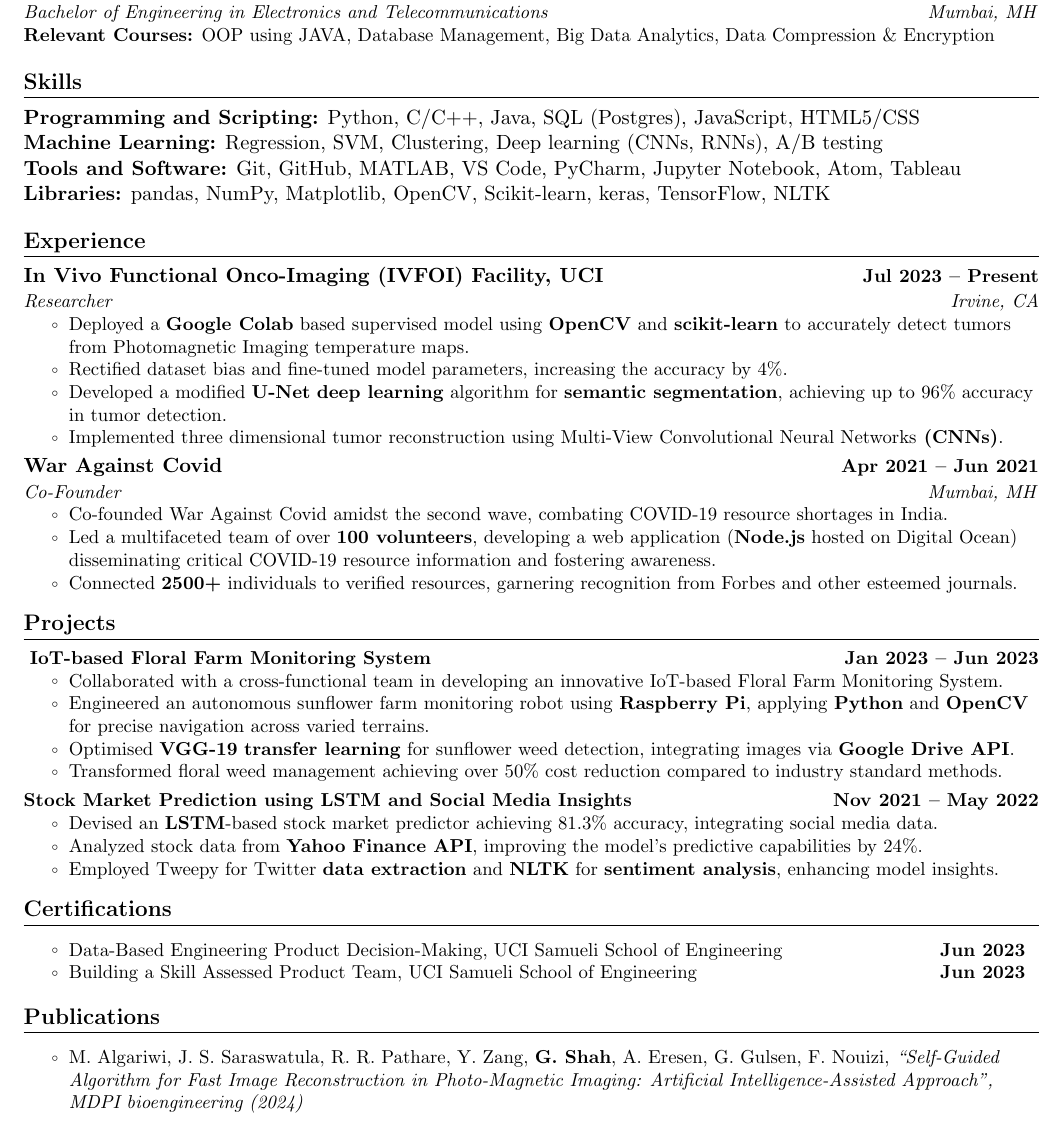
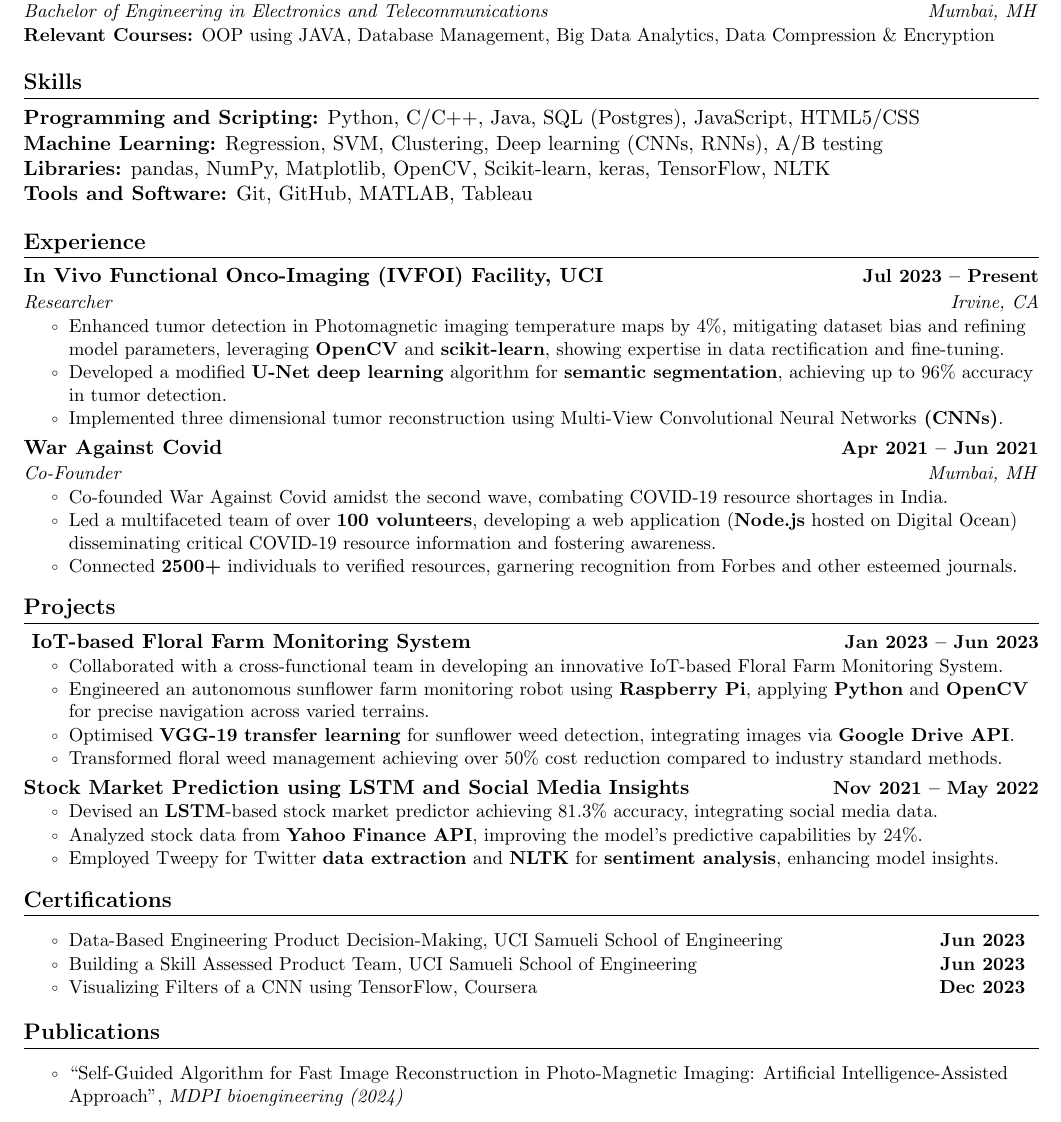
Before and after one commit to gyaneshshah/Portfolio_Website_Resume, a LaTeX document (main.tex): part of the page, cut so that both start at the same text. Compiled offline with pdfLaTeX.

Commit message:
Update Resume

```diff
--- a/main.tex
+++ b/main.tex
@@ -73,8 +73,8 @@
 % For your project's heading (2 inputs: Name, Date)
 \newcommand{\resumeProjectHeading}[2]{
     \vspace{-2pt}\item
-    \begin{tabular*}{1.00\textwidth}{l@{\extracolsep{\fill}}r}
-      \small#1 & \textbf{\small #2}\\
+    \begin{tabular*}{1.0\textwidth}{l@{\extracolsep{\fill}}r}
+      \textbf{#1} & \textbf{\small #2}\\
     \end{tabular*}\vspace{-7pt}
 }
 
@@ -141,8 +140,9 @@
    \item{
      \textbf{Programming and Scripting:}{ Python, C/C++, Java, SQL (Postgres), JavaScript, HTML5/CSS} \\
      \textbf{Machine Learning:}{ Regression, SVM, Clustering, Deep learning (CNNs, RNNs), A/B testing} \\
-     \textbf{Tools and Software:}{ Git, GitHub, MATLAB, VS Code, PyCharm, Jupyter Notebook, Atom, Tableau} \\
-     \textbf{Libraries:}{ pandas, NumPy, Matplotlib, OpenCV, Scikit-learn, keras, TensorFlow, NLTK}
+     %\textbf{Tools and Software:}{ Git, GitHub, MATLAB, VS Code, PyCharm, Jupyter Notebook, Atom, Tableau}
+     \textbf{Libraries:}{ pandas, NumPy, Matplotlib, OpenCV, Scikit-learn, keras, TensorFlow, NLTK} \\
+     \textbf{Tools and Software:}{ Git, GitHub, MATLAB, Tableau}
    }
  \resumeSubHeadingListEnd
 %----------------
@@ -155,8 +155,9 @@
             {In Vivo Functional Onco-Imaging (IVFOI) Facility, UCI}{Jul 2023 -- Present}
             {Researcher}{Irvine, CA}
         \resumeItemListStart
-            \resumeItem{Deployed a \textbf{Google Colab} based supervised model using \textbf{OpenCV} and \textbf{scikit-learn} to accurately detect tumors from Photomagnetic Imaging temperature maps.}
-            \resumeItem{Rectified dataset bias and fine-tuned model parameters, increasing the accuracy by 4\%.}
+            %\resumeItem{Optimized a \textbf{Google Colab} based supervised model using \textbf{OpenCV} and \textbf{scikit-learn} to accurately detect tumors from Photomagnetic Imaging temperature maps.}
+            %\resumeItem{Rectified dataset bias and fine-tuned model parameters, increasing the accuracy by 4\%.}
+            \resumeItem{Enhanced tumor detection in Photomagnetic imaging temperature maps by 4\%, mitigating dataset bias and refining model parameters, leveraging \textbf{OpenCV} and \textbf{scikit-learn}, showing expertise in data rectification and fine-tuning.}
             \resumeItem{Developed a modified \textbf{U-Net}  \textbf{deep learning} algorithm for \textbf{semantic segmentation}, achieving up to 96\% accuracy in tumor detection.}
             \resumeItem{Implemented three dimensional tumor reconstruction using Multi-View Convolutional Neural Networks\textbf{ (CNNs)}.}
         \resumeItemListEnd
@@ -178,7 +179,7 @@
     \resumeSubHeadingListStart
 
         \resumeProjectHeading
-        { \href{https://sites.uci.edu/mengprojects/advantech-4/}{\textbf{IoT-based Floral Farm Monitoring System}} }{Jan 2023 -- Jun 2023}
+        { \href{https://sites.uci.edu/mengprojects/advantech-4/}{IoT-based Floral Farm Monitoring System} } {Jan 2023 -- Jun 2023}
         \resumeItemListStart
             \resumeItem{Collaborated with a cross-functional team in developing an innovative IoT-based Floral Farm Monitoring System.}
             \resumeItem{Engineered an autonomous sunflower farm monitoring robot using \textbf{Raspberry Pi}, applying \textbf{Python} and \textbf{OpenCV} for precise navigation across varied terrains.}
@@ -187,7 +188,7 @@
         \resumeItemListEnd
 
         \resumeProjectHeading
-        {\textbf{Stock Market Prediction using LSTM and Social Media Insights}}{Nov 2021 -- May 2022}
+        {Stock Market Prediction using LSTM and Social Media Insights}{Nov 2021 -- May 2022}
         \resumeItemListStart
             \resumeItem{Devised an \textbf{LSTM}-based stock market predictor achieving 81.3\% accuracy, integrating social media data.}
             \resumeItem{Analyzed stock data from \textbf{Yahoo Finance API}, improving the model's predictive capabilities by 24\%.}
@@ -204,6 +205,7 @@
         \resumeItemListStart
             \resumeCertificateItem{Data-Based Engineering Product Decision-Making, UCI Samueli School of Engineering}{Jun 2023}
             \resumeCertificateItem{Building a Skill Assessed Product Team, UCI Samueli School of Engineering}{Jun 2023}
+            \resumeCertificateItem{Visualizing Filters of a CNN using TensorFlow, Coursera}{Dec 2023}
         \resumeItemListEnd
 
     \resumeSubHeadingListEnd
@@ -214,7 +216,9 @@
     \resumeSubHeadingListStart
 
         \resumeItemListStart
-            \resumeItem{M. Algariwi, J. S. Saraswatula, R. R. Pathare, Y. Zang, \textbf{G. Shah}, A. Eresen, G. Gulsen, F. Nouizi, \href{https://www.mdpi.com/2306-5354/11/2/126}{\textit{“Self-Guided Algorithm for Fast Image Reconstruction in Photo-Magnetic Imaging: Artificial Intelligence-Assisted Approach”, MDPI bioengineering (2024)}}}
+            %\resumeItem{M. Algariwi, J. S. Saraswatula, R. R. Pathare, Y. Zang, \textbf{G. Shah}, A. Eresen, G. Gulsen, F. Nouizi, \href{https://www.mdpi.com/2306-5354/11/2/126}{\textit{“Self-Guided Algorithm for Fast Image Reconstruction in Photo-Magnetic Imaging: Artificial Intelligence-Assisted Approach”, MDPI bioengineering (2024)}}}
+
+            \resumeItem{\href{https://www.mdpi.com/2306-5354/11/2/126}{“Self-Guided Algorithm for Fast Image Reconstruction in Photo-Magnetic Imaging: Artificial Intelligence-Assisted Approach”, \textit{MDPI bioengineering (2024)}}}
         \resumeItemListEnd
 
  \resumeSubHeadingListEnd
```
Also changed, not shown: main.tex (1 more changed lines).
